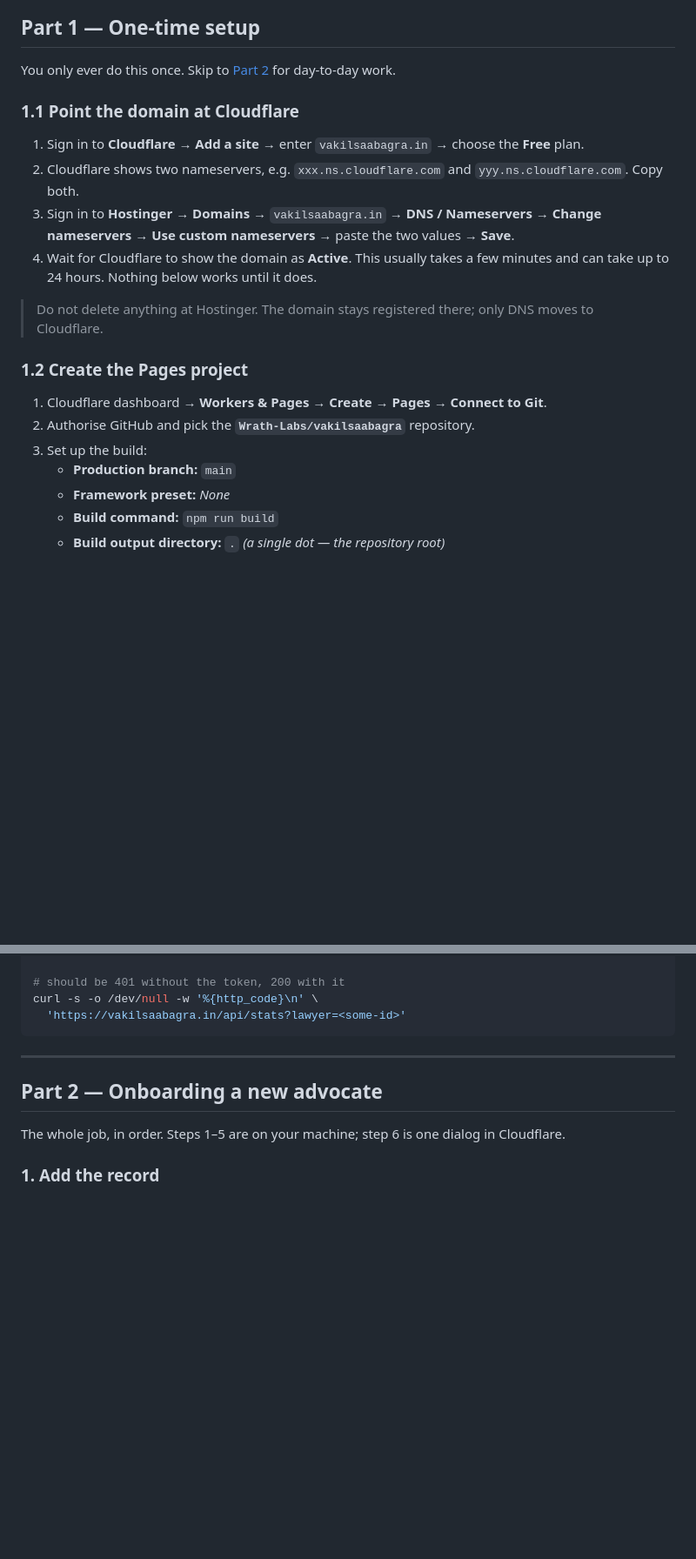
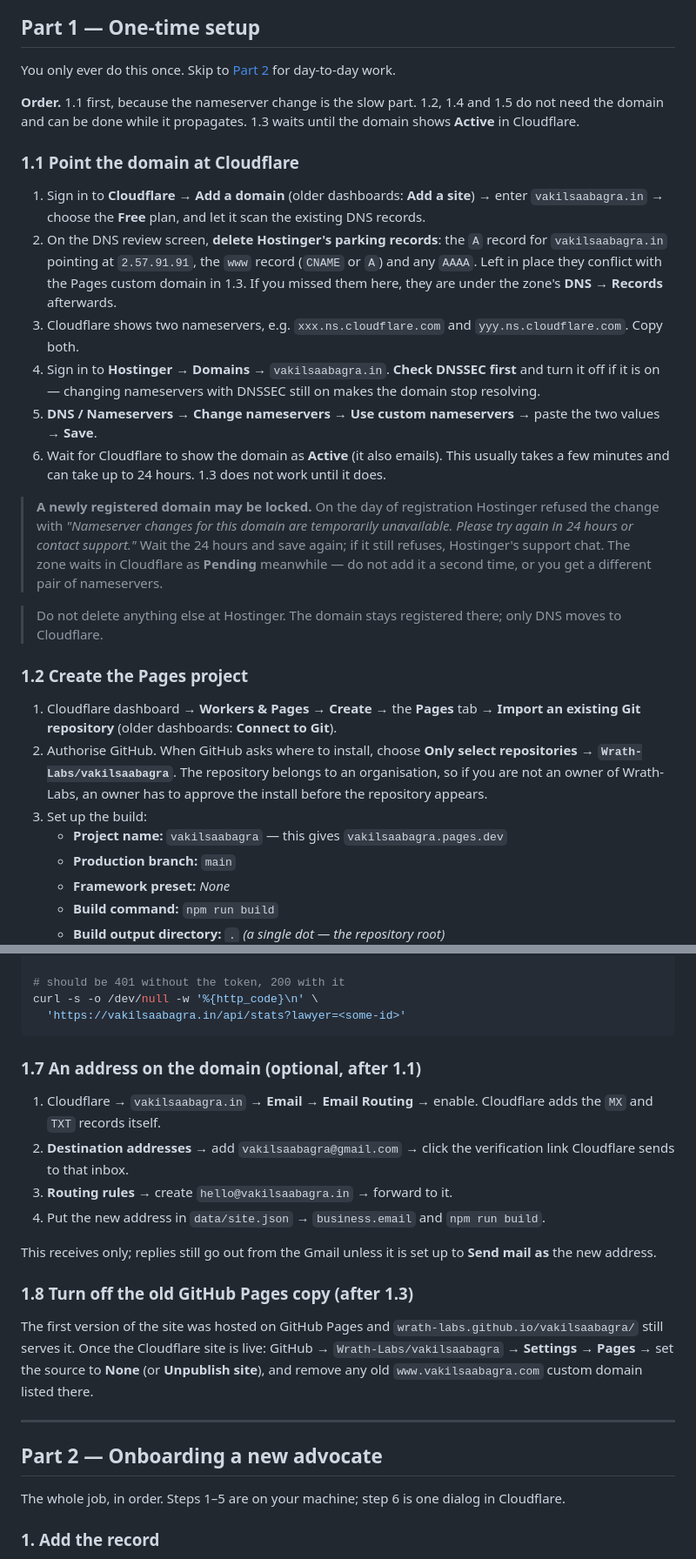
Before and after one commit to Wrath-Labs/vakilsaabagra, a Markdown page: docs/DEPLOY.md, 2 parts joined by grey strips. Shown at 87% size. Rendered like a GitHub page; blank space fills up the shorter version.

````diff
--- a/docs/DEPLOY.md
+++ b/docs/DEPLOY.md
@@ -16,27 +16,51 @@ file to somebody else and have them onboard an advocate without asking questions
 You only ever do this once. Skip to [Part 2](#part-2--onboarding-a-new-advocate)
 for day-to-day work.
 
+**Order.** 1.1 first, because the nameserver change is the slow part. 1.2, 1.4
+and 1.5 do not need the domain and can be done while it propagates. 1.3 waits
+until the domain shows **Active** in Cloudflare.
+
 ### 1.1 Point the domain at Cloudflare
 
-1. Sign in to **Cloudflare** → **Add a site** → enter `vakilsaabagra.in` → choose
-   the **Free** plan.
-2. Cloudflare shows two nameservers, e.g. `xxx.ns.cloudflare.com` and
+1. Sign in to **Cloudflare** → **Add a domain** (older dashboards: **Add a
+   site**) → enter `vakilsaabagra.in` → choose the **Free** plan, and let it
+   scan the existing DNS records.
+2. On the DNS review screen, **delete Hostinger's parking records**: the `A`
+   record for `vakilsaabagra.in` pointing at `2.57.91.91`, the `www` record
+   (`CNAME` or `A`) and any `AAAA`. Left in place they conflict with the Pages
+   custom domain in 1.3. If you missed them here, they are under the zone's
+   **DNS → Records** afterwards.
+3. Cloudflare shows two nameservers, e.g. `xxx.ns.cloudflare.com` and
    `yyy.ns.cloudflare.com`. Copy both.
-3. Sign in to **Hostinger** → **Domains** → `vakilsaabagra.in` → **DNS / Nameservers**
-   → **Change nameservers** → **Use custom nameservers** → paste the two values →
-   **Save**.
-4. Wait for Cloudflare to show the domain as **Active**. This usually takes a few
-   minutes and can take up to 24 hours. Nothing below works until it does.
+4. Sign in to **Hostinger** → **Domains** → `vakilsaabagra.in`. **Check DNSSEC
+   first** and turn it off if it is on — changing nameservers with DNSSEC still
+   on makes the domain stop resolving.
+5. **DNS / Nameservers** → **Change nameservers** → **Use custom nameservers** →
+   paste the two values → **Save**.
+6. Wait for Cloudflare to show the domain as **Active** (it also emails). This
+   usually takes a few minutes and can take up to 24 hours. 1.3 does not work
+   until it does.
 
-> Do not delete anything at Hostinger. The domain stays registered there; only
-> DNS moves to Cloudflare.
+> **A newly registered domain may be locked.** On the day of registration
+> Hostinger refused the change with *"Nameserver changes for this domain are
+> temporarily unavailable. Please try again in 24 hours or contact support."*
+> Wait the 24 hours and save again; if it still refuses, Hostinger's support
+> chat. The zone waits in Cloudflare as **Pending** meanwhile — do not add it a
+> second time, or you get a different pair of nameservers.
+
+> Do not delete anything else at Hostinger. The domain stays registered there;
+> only DNS moves to Cloudflare.
 
 ### 1.2 Create the Pages project
 
-1. Cloudflare dashboard → **Workers & Pages** → **Create** → **Pages** →
-   **Connect to Git**.
-2. Authorise GitHub and pick the **`Wrath-Labs/vakilsaabagra`** repository.
+1. Cloudflare dashboard → **Workers & Pages** → **Create** → the **Pages** tab →
+   **Import an existing Git repository** (older dashboards: **Connect to Git**).
+2. Authorise GitHub. When GitHub asks where to install, choose **Only select
+   repositories** → **`Wrath-Labs/vakilsaabagra`**. The repository belongs to an
+   organisation, so if you are not an owner of Wrath-Labs, an owner has to
+   approve the install before the repository appears.
 3. Set up the build:
+   - **Project name:** `vakilsaabagra` — this gives `vakilsaabagra.pages.dev`
    - **Production branch:** `main`
    - **Framework preset:** *None*
    - **Build command:** `npm run build`
@@ -112,6 +151,26 @@ curl -s -o /dev/null -w '%{http_code}\n' -X POST \
 curl -s -o /dev/null -w '%{http_code}\n' \
   'https://vakilsaabagra.in/api/stats?lawyer=<some-id>'
 ```
+
+### 1.7 An address on the domain (optional, after 1.1)
+
+1. Cloudflare → `vakilsaabagra.in` → **Email** → **Email Routing** → enable.
+   Cloudflare adds the `MX` and `TXT` records itself.
+2. **Destination addresses** → add `vakilsaabagra@gmail.com` → click the
+   verification link Cloudflare sends to that inbox.
+3. **Routing rules** → create `hello@vakilsaabagra.in` → forward to it.
+4. Put the new address in `data/site.json` → `business.email` and `npm run build`.
+
+This receives only; replies still go out from the Gmail unless it is set up to
+**Send mail as** the new address.
+
+### 1.8 Turn off the old GitHub Pages copy (after 1.3)
+
+The first version of the site was hosted on GitHub Pages and
+`wrath-labs.github.io/vakilsaabagra/` still serves it. Once the Cloudflare site
+is live: GitHub → `Wrath-Labs/vakilsaabagra` → **Settings** → **Pages** → set the
+source to **None** (or **Unpublish site**), and remove any old
+`www.vakilsaabagra.com` custom domain listed there.
 
 ---
 
````
Also changed, not shown: other parts of docs/DEPLOY.md (+22 -7 lines), CHANGELOG.md (+48 -3 lines).
